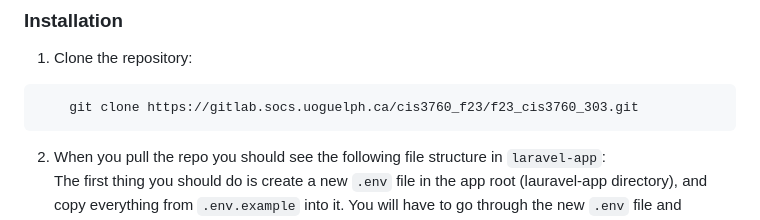
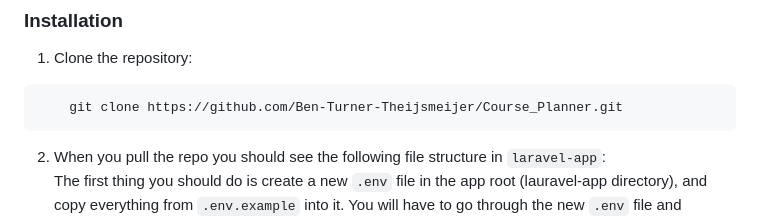
Before and after one commit to Ben-Turner-Theijsmeijer/Course_Planner, a Markdown page: README.md, the part around the change. Rendered like a GitHub page.

````diff
--- a/README.md
+++ b/README.md
@@ -80,7 +80,7 @@ To download Laravel you will need PHP and Composer installed. Composer is a depe
 
 1. Clone the repository:
 ```sh
-    git clone https://gitlab.socs.uoguelph.ca/cis3760_f23/f23_cis3760_303.git
+    git clone https://github.com/Ben-Turner-Theijsmeijer/Course_Planner.git
 ```
 
 2. When you pull the repo you should see the following file structure in `laravel-app`:
````
